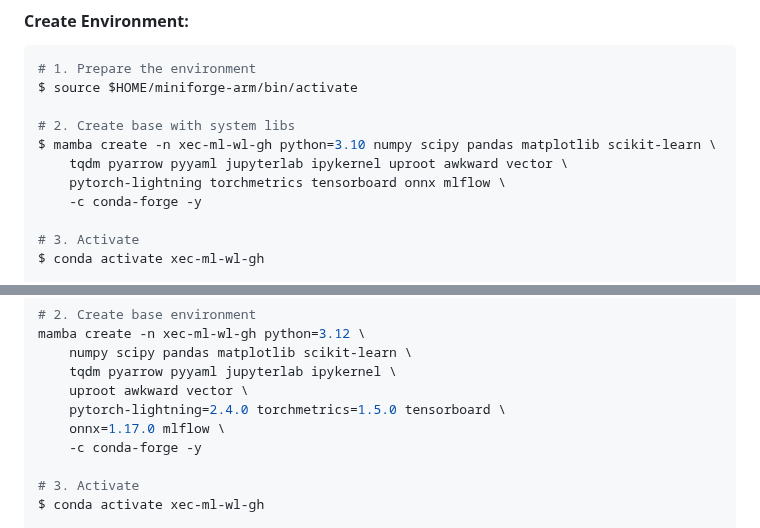
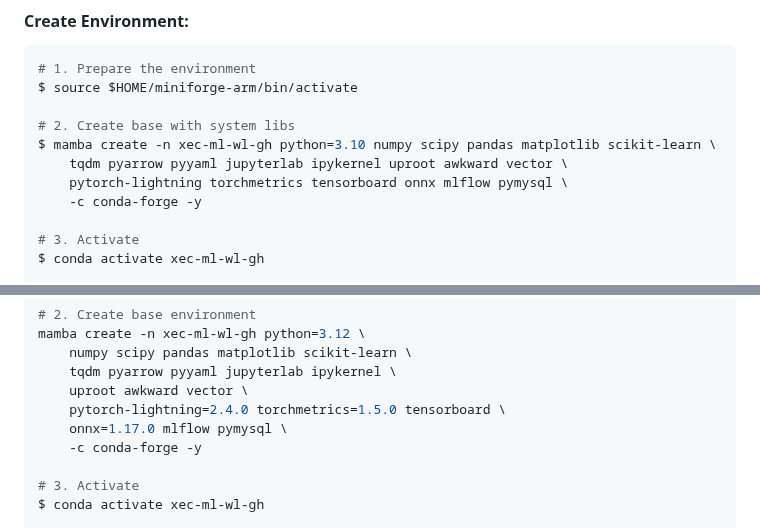
Before and after one commit to weiyuanli-icepp/xec-ml-wl, a Markdown page: docs/setup.md, 2 parts joined by grey strips. Rendered like a GitHub page.

Commit message:
Add pymysql to GH node setup instructions
Co-Authored-By: Claude Opus 4.5 <noreply@anthropic.com>

```diff
--- a/docs/setup.md
+++ b/docs/setup.md
@@ -47,7 +47,7 @@ $ source $HOME/miniforge-arm/bin/activate
 # 2. Create base with system libs
 $ mamba create -n xec-ml-wl-gh python=3.10 numpy scipy pandas matplotlib scikit-learn \
     tqdm pyarrow pyyaml jupyterlab ipykernel uproot awkward vector \
-    pytorch-lightning torchmetrics tensorboard onnx mlflow \
+    pytorch-lightning torchmetrics tensorboard onnx mlflow pymysql \
     -c conda-forge -y
 
 # 3. Activate
@@ -75,7 +75,7 @@ mamba create -n xec-ml-wl-gh python=3.12 \
     tqdm pyarrow pyyaml jupyterlab ipykernel \
     uproot awkward vector \
     pytorch-lightning=2.4.0 torchmetrics=1.5.0 tensorboard \
-    onnx=1.17.0 mlflow \
+    onnx=1.17.0 mlflow pymysql \
     -c conda-forge -y
 
 # 3. Activate
```
